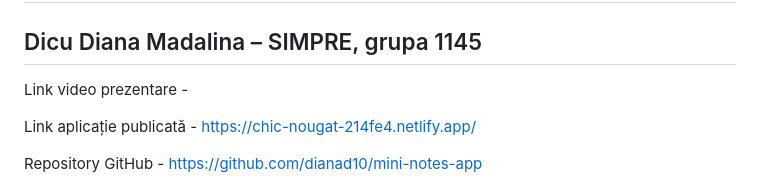
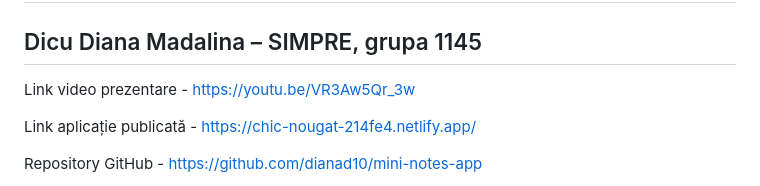
Before and after one commit to dianad10/mini-notes-app, a Markdown page: README.md, the part around the change. Rendered like a GitHub page.

```diff
--- a/README.md
+++ b/README.md
@@ -2,7 +2,7 @@
 
 ## Dicu Diana Madalina – SIMPRE, grupa 1145
 
-Link video prezentare -
+Link video prezentare - https://youtu.be/VR3Aw5Qr_3w
 
 Link aplicație publicată - https://chic-nougat-214fe4.netlify.app/
 
```
